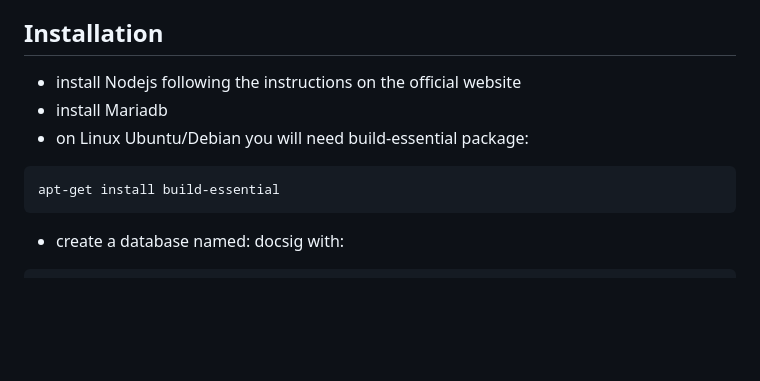
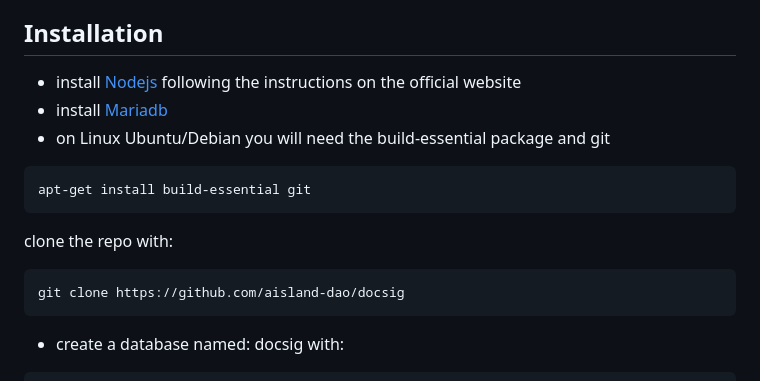
Before and after one commit to aisland-dao/docusign, a Markdown page: README.md, the part around the change. Rendered like a GitHub page; blank space fills up the shorter version.

````diff
--- a/README.md
+++ b/README.md
@@ -19,11 +19,15 @@ You can use the faucet available at:
 
 ## Installation
 
-- install Nodejs following the instructions on the official website
-- install Mariadb
-- on Linux Ubuntu/Debian you will need build-essential package:
+- install [Nodejs](https://nodejs.org) following the instructions on the official website
+- install [Mariadb](https://mariadb.com)
+- on Linux Ubuntu/Debian you will need the build-essential package and git
 ```
-apt-get install build-essential
+apt-get install build-essential git
+```
+clone the repo with:
+```
+git clone https://github.com/aisland-dao/docsig
 ```
 - create a database named: docsig with:
 ```bash
````
